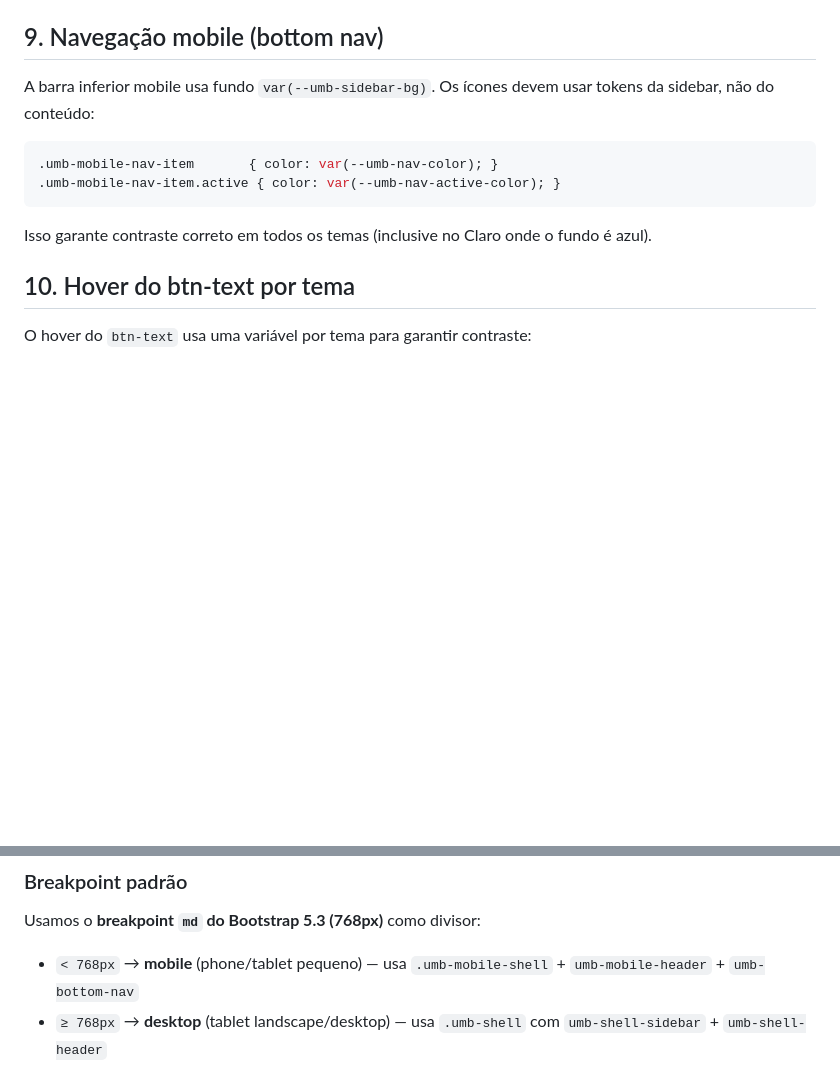
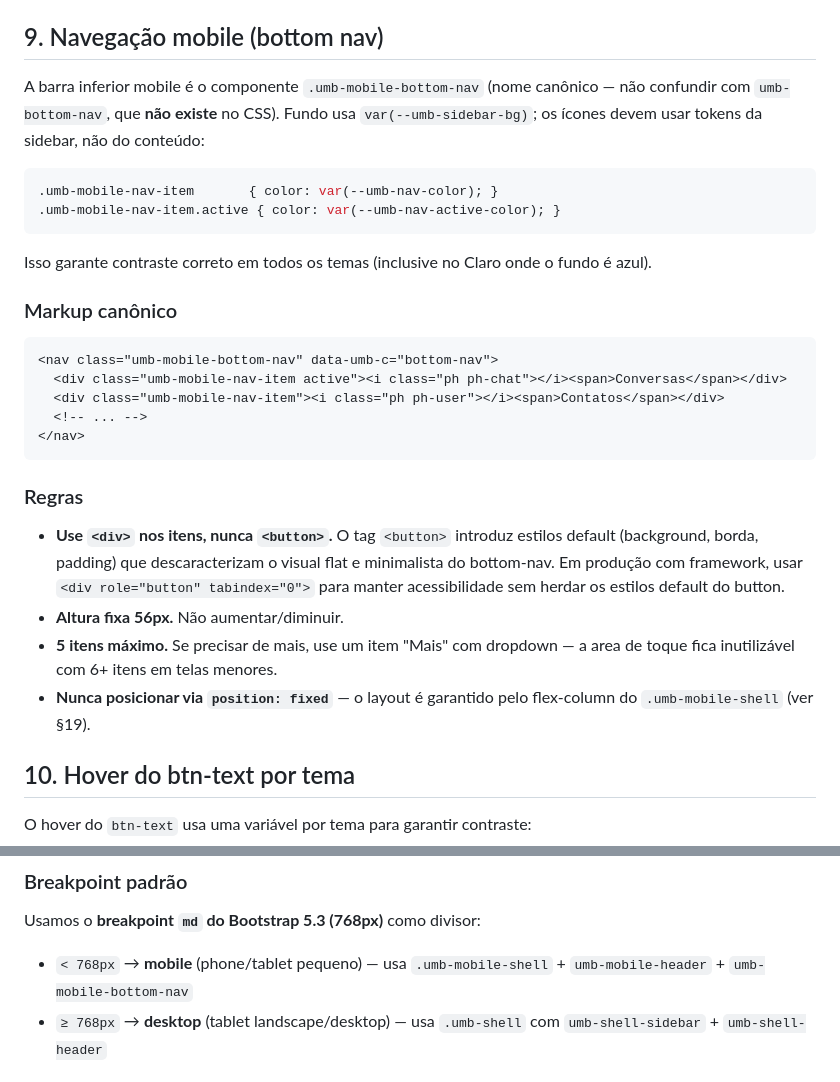
Before and after one commit to pricardodesigner/umbler-ds, a Markdown page: references/rules.md, 2 parts joined by grey strips. Drawn GitHub-style; blank space fills up the shorter version.

Commit message:
docs(ds): clarifica §9 bottom-nav (nome canônico + markup)
Problemas corrigidos:
- Exemplos em §19 (Responsividade) e na lista de componentes usavam
  `umb-bottom-nav` — nome que NÃO EXISTE no CSS. Causava o componente
  renderizar sem layout flex (todos os itens empilhados verticalmente).
  Nome canônico: `umb-mobile-bottom-nav`.
- Não havia menção explícita de qual tag HTML usar nos itens. Agora
  documentado: `<div>`, nunca `<button>` (button herda estilos default
  que descaracterizam o visual flat).

Adiciona subseção 'Markup canônico' + 'Regras' no §9 com:
- Nome canônico da classe do container
- Tag correta dos itens
- Altura fixa 56px
- Limite de 5 itens
- Proibição de position:fixed

Ref: auditoria-ds-aprendizados.md §C.3, §B.9

````diff
--- a/references/rules.md
+++ b/references/rules.md
@@ -199,7 +199,7 @@ Nos fluxos de criação e edição, os componentes `umb-page-tabs` e `steps-cont
 
 ## 9. Navegação mobile (bottom nav)
 
-A barra inferior mobile usa fundo `var(--umb-sidebar-bg)`. Os ícones devem usar tokens da sidebar, não do conteúdo:
+A barra inferior mobile é o componente `.umb-mobile-bottom-nav` (nome canônico — não confundir com `umb-bottom-nav`, que **não existe** no CSS). Fundo usa `var(--umb-sidebar-bg)`; os ícones devem usar tokens da sidebar, não do conteúdo:
 
 ```css
 .umb-mobile-nav-item       { color: var(--umb-nav-color); }
@@ -207,6 +207,23 @@ A barra inferior mobile usa fundo `var(--umb-sidebar-bg)`. Os ícones devem usar
 ```
 
 Isso garante contraste correto em todos os temas (inclusive no Claro onde o fundo é azul).
+
+### Markup canônico
+
+```html
+<nav class="umb-mobile-bottom-nav" data-umb-c="bottom-nav">
+  <div class="umb-mobile-nav-item active"><i class="ph ph-chat"></i><span>Conversas</span></div>
+  <div class="umb-mobile-nav-item"><i class="ph ph-user"></i><span>Contatos</span></div>
+  <!-- ... -->
+</nav>
+```
+
+### Regras
+
+- **Use `<div>` nos itens, nunca `<button>`.** O tag `<button>` introduz estilos default (background, borda, padding) que descaracterizam o visual flat e minimalista do bottom-nav. Em produção com framework, usar `<div role="button" tabindex="0">` para manter acessibilidade sem herdar os estilos default do button.
+- **Altura fixa 56px.** Não aumentar/diminuir.
+- **5 itens máximo.** Se precisar de mais, use um item "Mais" com dropdown — a area de toque fica inutilizável com 6+ itens em telas menores.
+- **Nunca posicionar via `position: fixed`** — o layout é garantido pelo flex-column do `.umb-mobile-shell` (ver §19).
 
 ## 10. Hover do btn-text por tema
 
@@ -510,7 +527,7 @@ Toda tela gerada deve ter **uma única marcação HTML** que se adapta ao redime
 
 Usamos o **breakpoint `md` do Bootstrap 5.3 (768px)** como divisor:
 
-- `< 768px` → **mobile** (phone/tablet pequeno) — usa `.umb-mobile-shell` + `umb-mobile-header` + `umb-bottom-nav`
+- `< 768px` → **mobile** (phone/tablet pequeno) — usa `.umb-mobile-shell` + `umb-mobile-header` + `umb-mobile-bottom-nav`
 - `≥ 768px` → **desktop** (tablet landscape/desktop) — usa `.umb-shell` com `umb-shell-sidebar` + `umb-shell-header`
 
 ### Markup canônico
````
Also changed, not shown: other parts of references/rules.md (+1 -1 lines).
